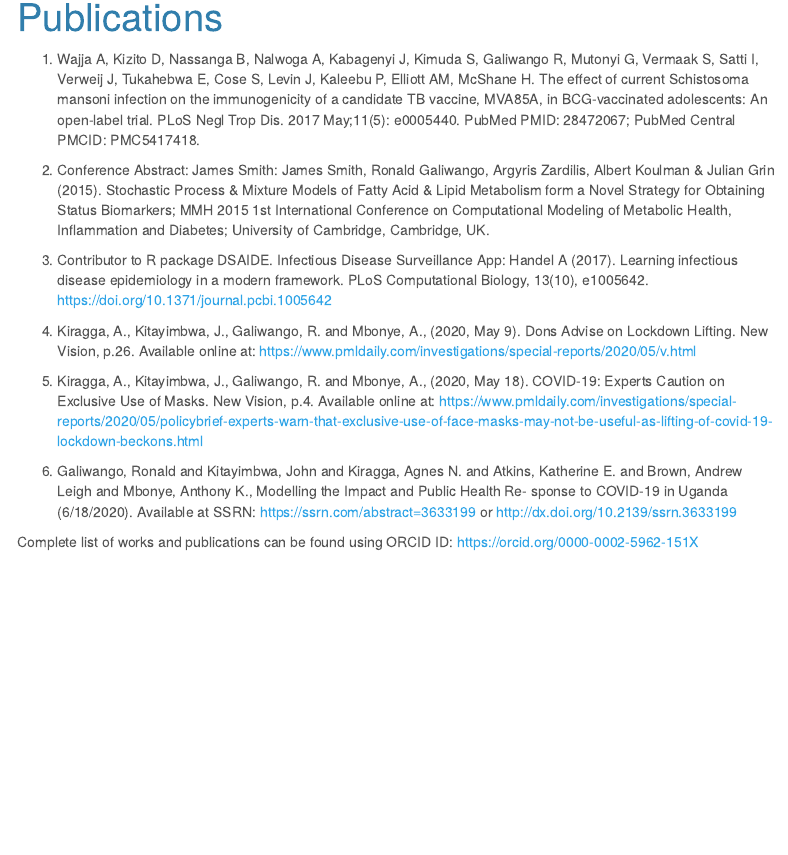
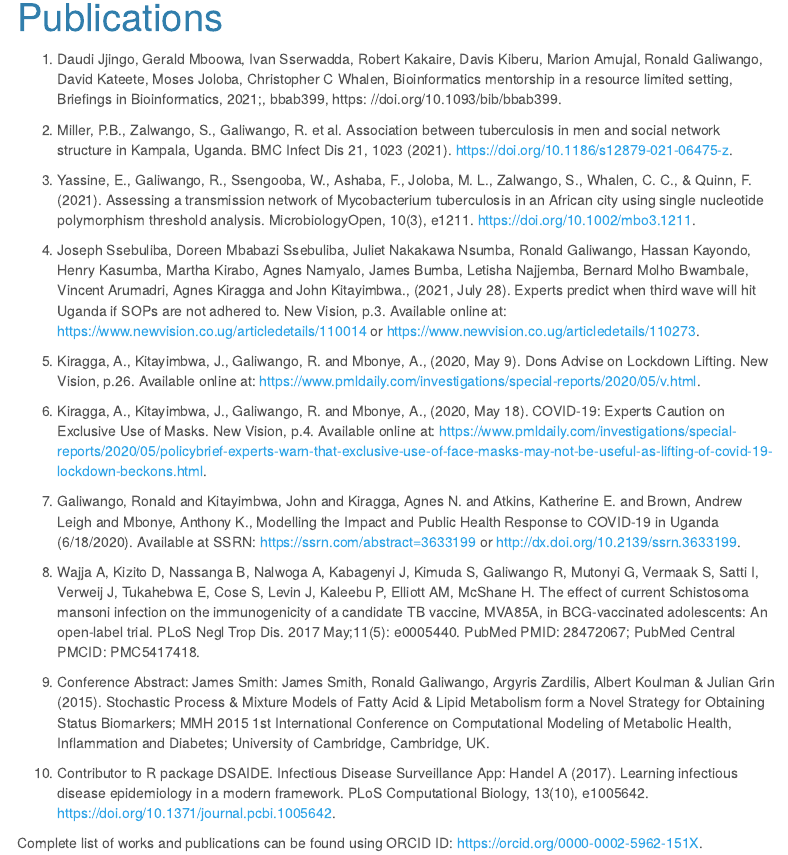
Before and after one commit to RGaliwango/ronaldgaliwango, an R Markdown document (publications.Rmd): the page in a window 1100 px wide, from 90 px down. Rendered offline with R 4.5, knitr and Pandoc, with nearby package versions; menus at the side of the page are left out.

Commit message:
Updated publications

```diff
--- a/publications.Rmd
+++ b/publications.Rmd
@@ -3,16 +3,28 @@ title: "Publications"
 output: html_document
 ---
 
-1.	Wajja A, Kizito D, Nassanga B, Nalwoga A, Kabagenyi J, Kimuda S, Galiwango R, Mutonyi G, Vermaak S, Satti I, Verweij J, Tukahebwa E, Cose S, Levin J, Kaleebu P, Elliott AM, McShane H. The effect of current Schistosoma mansoni infection on the immunogenicity of a candidate TB vaccine, MVA85A, in BCG-vaccinated adolescents: An open-label trial. PLoS Negl Trop Dis. 2017 May;11(5): e0005440. PubMed PMID: 28472067; PubMed Central PMCID: PMC5417418.
+1. Daudi Jjingo, Gerald Mboowa, Ivan Sserwadda, Robert Kakaire, Davis Kiberu, Marion Amujal, Ronald Galiwango, David Kateete, Moses Joloba, Christopher C Whalen, Bioinformatics mentorship in a resource limited setting, Briefings in Bioinformatics, 2021;, bbab399, https:
+//doi.org/10.1093/bib/bbab399.
 
-2.	Conference Abstract: James Smith: James Smith, Ronald Galiwango, Argyris Zardilis, Albert Koulman & Julian Grin (2015). Stochastic Process & Mixture Models of Fatty Acid & Lipid Metabolism form a Novel Strategy for Obtaining Status Biomarkers; MMH 2015 1st International Conference on Computational Modeling of Metabolic Health, Inflammation and Diabetes; University of Cambridge, Cambridge, UK.
+2. Miller, P.B., Zalwango, S., Galiwango, R. et al. Association between tuberculosis in men and social network structure in Kampala, Uganda. BMC Infect Dis 21, 1023 (2021). https://doi.org/10.1186/s12879-021-06475-z.
 
-3.	Contributor to R package DSAIDE. Infectious Disease Surveillance App: Handel A (2017). Learning infectious disease epidemiology in a modern framework. PLoS Computational Biology, 13(10), e1005642. https://doi.org/10.1371/journal.pcbi.1005642
+3. Yassine, E., Galiwango, R., Ssengooba, W., Ashaba, F., Joloba, M. L., Zalwango, S., Whalen, C. C., & Quinn, F. (2021). Assessing a transmission network of Mycobacterium tuberculosis in an African city using single nucleotide polymorphism threshold analysis. MicrobiologyOpen, 10(3),
+e1211. https://doi.org/10.1002/mbo3.1211.
 
-4.	Kiragga, A., Kitayimbwa, J., Galiwango, R. and Mbonye, A., (2020, May 9). Dons Advise on Lockdown Lifting. New Vision, p.26. Available online at: https://www.pmldaily.com/investigations/special-reports/2020/05/v.html
+4. Joseph Ssebuliba, Doreen Mbabazi Ssebuliba, Juliet Nakakawa Nsumba, Ronald Galiwango, Hassan Kayondo, Henry Kasumba, Martha Kirabo, Agnes Namyalo, James Bumba, Letisha
+Najjemba, Bernard Molho Bwambale, Vincent Arumadri, Agnes Kiragga and John Kitayimbwa., (2021, July 28). Experts predict when third wave will hit Uganda if SOPs are not adhered to. New Vision, p.3. Available online at: https://www.newvision.co.ug/articledetails/110014
+or https://www.newvision.co.ug/articledetails/110273.
 
-5.	Kiragga, A., Kitayimbwa, J., Galiwango, R. and Mbonye, A., (2020, May 18). COVID-19: Experts Caution on Exclusive Use of Masks. New Vision, p.4. Available online at: https://www.pmldaily.com/investigations/special-reports/2020/05/policybrief-experts-warn-that-exclusive-use-of-face-masks-may-not-be-useful-as-lifting-of-covid-19-lockdown-beckons.html
+5.	Kiragga, A., Kitayimbwa, J., Galiwango, R. and Mbonye, A., (2020, May 9). Dons Advise on Lockdown Lifting. New Vision, p.26. Available online at: https://www.pmldaily.com/investigations/special-reports/2020/05/v.html.
 
-6.	Galiwango, Ronald and Kitayimbwa, John and Kiragga, Agnes N. and Atkins, Katherine E. and Brown, Andrew Leigh and Mbonye, Anthony K., Modelling the Impact and Public Health Re- sponse to COVID-19 in Uganda (6/18/2020). Available at SSRN: https://ssrn.com/abstract=3633199 or http://dx.doi.org/10.2139/ssrn.3633199
+6.	Kiragga, A., Kitayimbwa, J., Galiwango, R. and Mbonye, A., (2020, May 18). COVID-19: Experts Caution on Exclusive Use of Masks. New Vision, p.4. Available online at: https://www.pmldaily.com/investigations/special-reports/2020/05/policybrief-experts-warn-that-exclusive-use-of-face-masks-may-not-be-useful-as-lifting-of-covid-19-lockdown-beckons.html.
 
-Complete list of works and publications can be found using ORCID ID: https://orcid.org/0000-0002-5962-151X
+7.	Galiwango, Ronald and Kitayimbwa, John and Kiragga, Agnes N. and Atkins, Katherine E. and Brown, Andrew Leigh and Mbonye, Anthony K., Modelling the Impact and Public Health Response to COVID-19 in Uganda (6/18/2020). Available at SSRN: https://ssrn.com/abstract=3633199 or http://dx.doi.org/10.2139/ssrn.3633199.
+
+8.	Wajja A, Kizito D, Nassanga B, Nalwoga A, Kabagenyi J, Kimuda S, Galiwango R, Mutonyi G, Vermaak S, Satti I, Verweij J, Tukahebwa E, Cose S, Levin J, Kaleebu P, Elliott AM, McShane H. The effect of current Schistosoma mansoni infection on the immunogenicity of a candidate TB vaccine, MVA85A, in BCG-vaccinated adolescents: An open-label trial. PLoS Negl Trop Dis. 2017 May;11(5): e0005440. PubMed PMID: 28472067; PubMed Central PMCID: PMC5417418.
+
+9.	Conference Abstract: James Smith: James Smith, Ronald Galiwango, Argyris Zardilis, Albert Koulman & Julian Grin (2015). Stochastic Process & Mixture Models of Fatty Acid & Lipid Metabolism form a Novel Strategy for Obtaining Status Biomarkers; MMH 2015 1st International Conference on Computational Modeling of Metabolic Health, Inflammation and Diabetes; University of Cambridge, Cambridge, UK.
+
+10.	Contributor to R package DSAIDE. Infectious Disease Surveillance App: Handel A (2017). Learning infectious disease epidemiology in a modern framework. PLoS Computational Biology, 13(10), e1005642. https://doi.org/10.1371/journal.pcbi.1005642.
+
+Complete list of works and publications can be found using ORCID ID: https://orcid.org/0000-0002-5962-151X.
```
Also changed, not shown: 1 other file.
